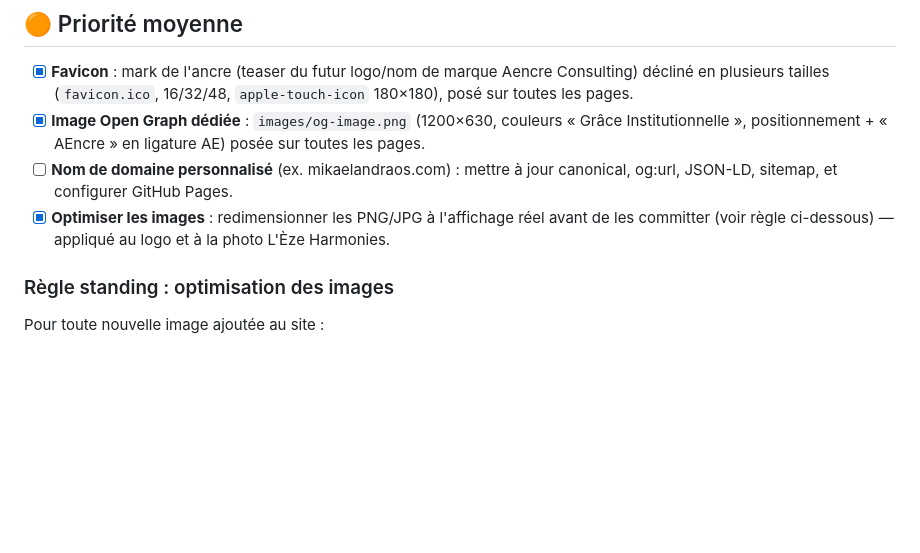
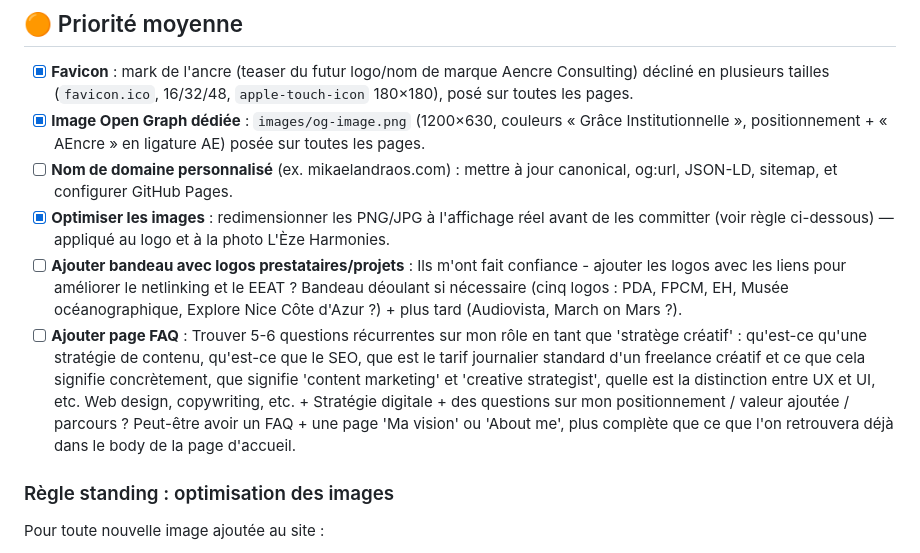
Before and after one commit to mikaelandraos-dot/portfolio, a Markdown page: TODO.md, the part around the change. GitHub-like rendering; blank space fills up the shorter version.

Commit message:
Add tasks for custom domain and FAQ page
Updated TODO list with new tasks for domain and FAQ page.

```diff
--- a/TODO.md
+++ b/TODO.md
@@ -12,6 +12,8 @@
 - [x] **Image Open Graph dédiée** : `images/og-image.png` (1200×630, couleurs « Grâce Institutionnelle », positionnement + « AEncre » en ligature AE) posée sur toutes les pages.
 - [ ] **Nom de domaine personnalisé** (ex. mikaelandraos.com) : mettre à jour canonical, og:url, JSON-LD, sitemap, et configurer GitHub Pages.
 - [x] **Optimiser les images** : redimensionner les PNG/JPG à l'affichage réel avant de les committer (voir règle ci-dessous) — appliqué au logo et à la photo L'Èze Harmonies.
+- [ ] **Ajouter bandeau avec logos prestataires/projets** : Ils m'ont fait confiance - ajouter les logos avec les liens pour améliorer le netlinking et le EEAT ? Bandeau déoulant si nécessaire (cinq logos : PDA, FPCM, EH, Musée océanographique, Explore Nice Côte d'Azur ?) + plus tard (Audiovista, March on Mars ?).
+- [ ] **Ajouter page FAQ** : Trouver 5-6 questions récurrentes sur mon rôle en tant que 'stratège créatif' : qu'est-ce qu'une stratégie de contenu, qu'est-ce que le SEO, que est le tarif journalier standard d'un freelance créatif et ce que cela signifie concrètement, que signifie 'content marketing' et 'creative strategist', quelle est la distinction entre UX et UI, etc. Web design, copywriting, etc. + Stratégie digitale + des questions sur mon positionnement / valeur ajoutée / parcours ? Peut-être avoir un FAQ + une page 'Ma vision' ou 'About me', plus complète que ce que l'on retrouvera déjà dans le body de la page d'accueil.
 
 ### Règle standing : optimisation des images
 
```
